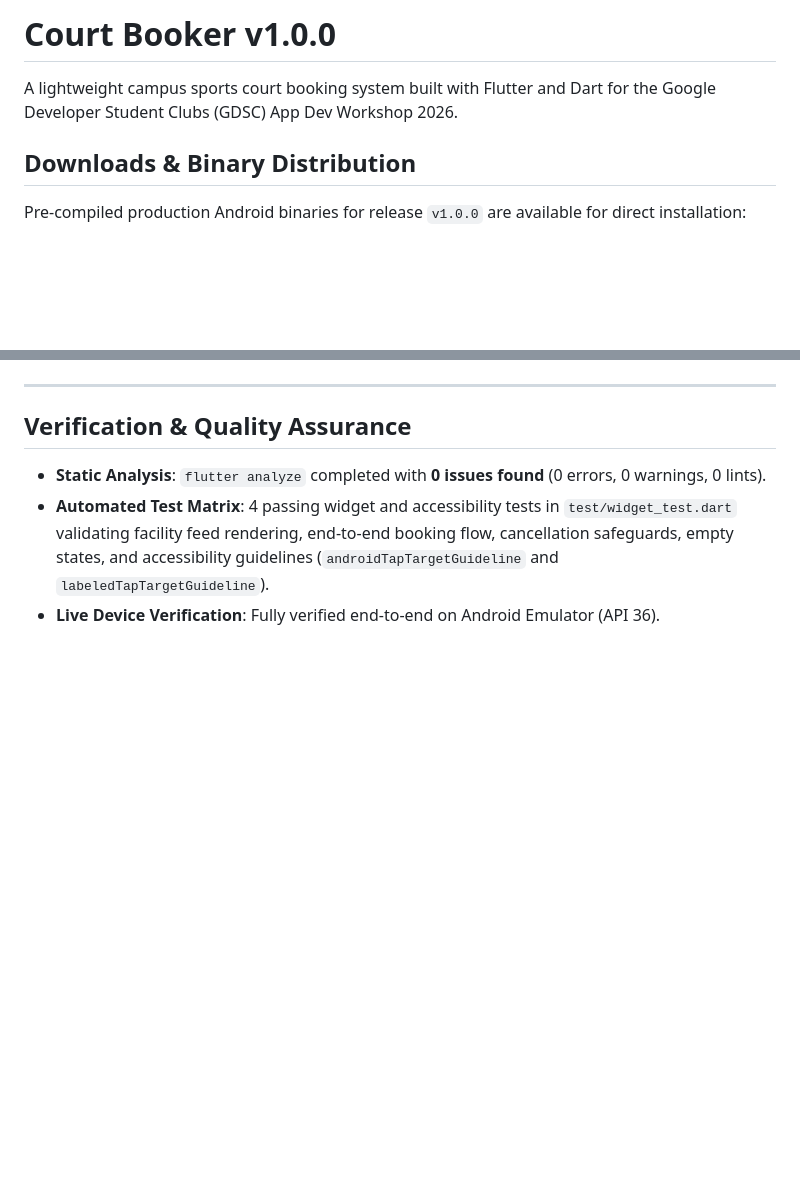
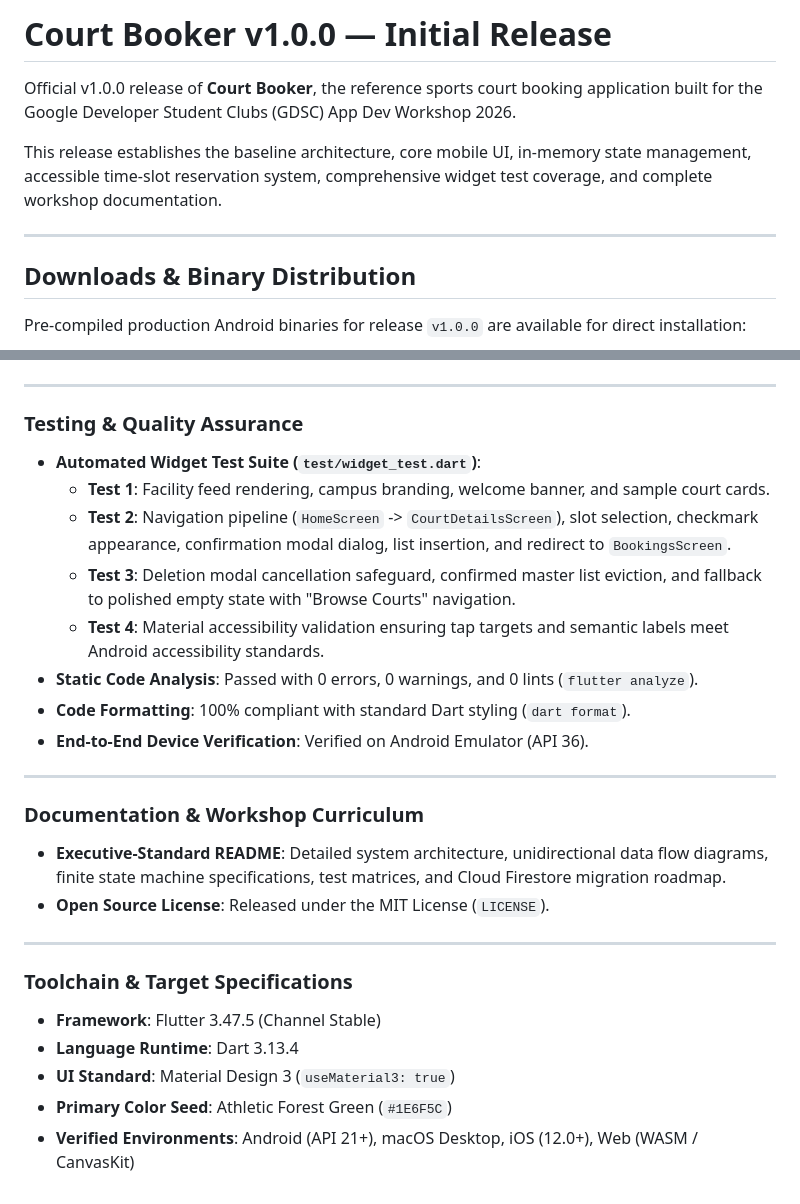
Before and after one commit to SH1SHANK/gdsc-court-booker, a Markdown page: release_notes.md, 2 parts joined by grey strips. Drawn GitHub-style; blank space fills up the shorter version.

```diff
--- a/release_notes.md
+++ b/release_notes.md
@@ -1,6 +1,10 @@
-# Court Booker v1.0.0
+# Court Booker v1.0.0 — Initial Release
 
-A lightweight campus sports court booking system built with Flutter and Dart for the Google Developer Student Clubs (GDSC) App Dev Workshop 2026.
+Official v1.0.0 release of **Court Booker**, the reference sports court booking application built for the Google Developer Student Clubs (GDSC) App Dev Workshop 2026.
+
+This release establishes the baseline architecture, core mobile UI, in-memory state management, accessible time-slot reservation system, comprehensive widget test coverage, and complete workshop documentation.
+
+---
 
 ## Downloads & Binary Distribution
 
@@ -39,8 +59,27 @@ Court Booker is an athletic facility reservation system engineered for college c
 
 ---
 
-## Verification & Quality Assurance
+### Testing & Quality Assurance
+* **Automated Widget Test Suite (`test/widget_test.dart`)**:
+  * **Test 1**: Facility feed rendering, campus branding, welcome banner, and sample court cards.
+  * **Test 2**: Navigation pipeline (`HomeScreen` -> `CourtDetailsScreen`), slot selection, checkmark appearance, confirmation modal dialog, list insertion, and redirect to `BookingsScreen`.
+  * **Test 3**: Deletion modal cancellation safeguard, confirmed master list eviction, and fallback to polished empty state with "Browse Courts" navigation.
+  * **Test 4**: Material accessibility validation ensuring tap targets and semantic labels meet Android accessibility standards.
+* **Static Code Analysis**: Passed with 0 errors, 0 warnings, and 0 lints (`flutter analyze`).
+* **Code Formatting**: 100% compliant with standard Dart styling (`dart format`).
+* **End-to-End Device Verification**: Verified on Android Emulator (API 36).
 
-- **Static Analysis**: `flutter analyze` completed with **0 issues found** (0 errors, 0 warnings, 0 lints).
-- **Automated Test Matrix**: 4 passing widget and accessibility tests in `test/widget_test.dart` validating facility feed rendering, end-to-end booking flow, cancellation safeguards, empty states, and accessibility guidelines (`androidTapTargetGuideline` and `labeledTapTargetGuideline`).
-- **Live Device Verification**: Fully verified end-to-end on Android Emulator (API 36).
+---
+
+### Documentation & Workshop Curriculum
+* **Executive-Standard README**: Detailed system architecture, unidirectional data flow diagrams, finite state machine specifications, test matrices, and Cloud Firestore migration roadmap.
+* **Open Source License**: Released under the MIT License (`LICENSE`).
+
+---
+
+### Toolchain & Target Specifications
+* **Framework**: Flutter 3.47.5 (Channel Stable)
+* **Language Runtime**: Dart 3.13.4
+* **UI Standard**: Material Design 3 (`useMaterial3: true`)
+* **Primary Color Seed**: Athletic Forest Green (`#1E6F5C`)
+* **Verified Environments**: Android (API 21+), macOS Desktop, iOS (12.0+), Web (WASM / CanvasKit)
```
Also changed, not shown: other parts of release_notes.md (+33 -17 lines).
